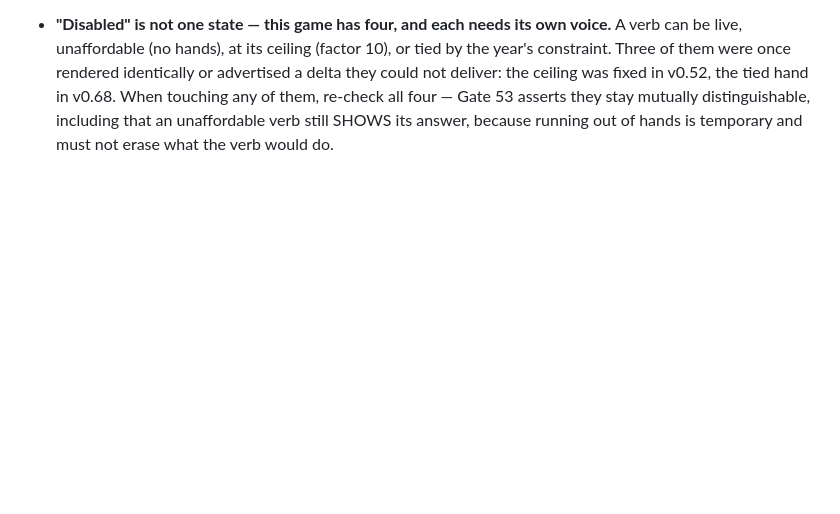
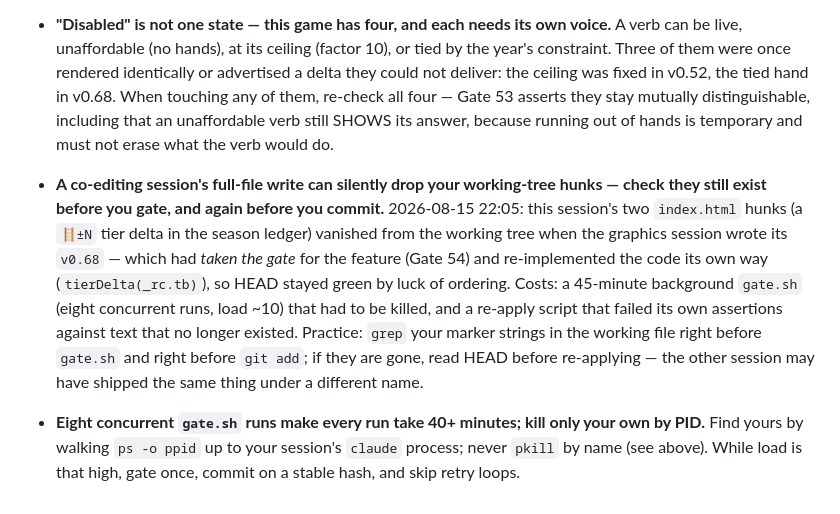
Before and after one commit to techeese/thua-so-khong, a Markdown page: LANDMINES.md, the part around the change. Drawn GitHub-style; blank space fills up the shorter version.

Commit message:
Landmines: a co-editing session's full-file write can drop your working-tree hunks (check markers before gate and before add); eight concurrent gate.sh runs — kill only your own by PID
Co-Authored-By: Claude Fable 5 <noreply@anthropic.com>

```diff
--- a/LANDMINES.md
+++ b/LANDMINES.md
@@ -450,3 +450,16 @@ that is now impossible because a gate catches it stays here, with the gate named
   fixed in v0.52, the tied hand in v0.68. When touching any of them, re-check all four — Gate 53 asserts
   they stay mutually distinguishable, including that an unaffordable verb still SHOWS its answer,
   because running out of hands is temporary and must not erase what the verb would do.
+- **A co-editing session's full-file write can silently drop your working-tree hunks — check they
+  still exist before you gate, and again before you commit.** 2026-08-15 22:05: this session's two
+  `index.html` hunks (a `🪜±N` tier delta in the season ledger) vanished from the working tree when
+  the graphics session wrote its `v0.68` — which had *taken the gate* for the feature (Gate 54) and
+  re-implemented the code its own way (`tierDelta(_rc.tb)`), so HEAD stayed green by luck of
+  ordering. Costs: a 45-minute background `gate.sh` (eight concurrent runs, load ~10) that had to be
+  killed, and a re-apply script that failed its own assertions against text that no longer existed.
+  Practice: `grep` your marker strings in the working file right before `gate.sh` and right before
+  `git add`; if they are gone, read HEAD before re-applying — the other session may have shipped
+  the same thing under a different name.
+- **Eight concurrent `gate.sh` runs make every run take 40+ minutes; kill only your own by PID.**
+  Find yours by walking `ps -o ppid` up to your session's `claude` process; never `pkill` by name
+  (see above). While load is that high, gate once, commit on a stable hash, and skip retry loops.
```
